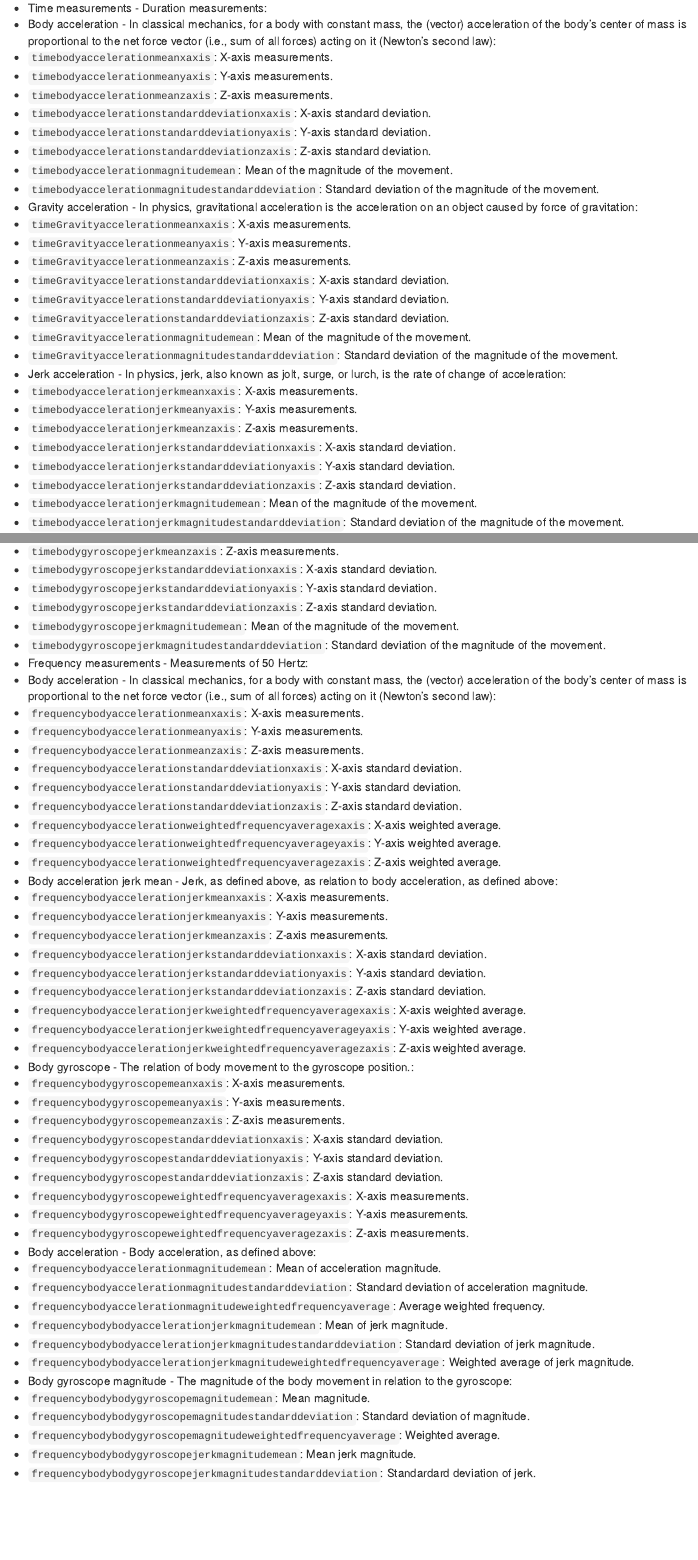
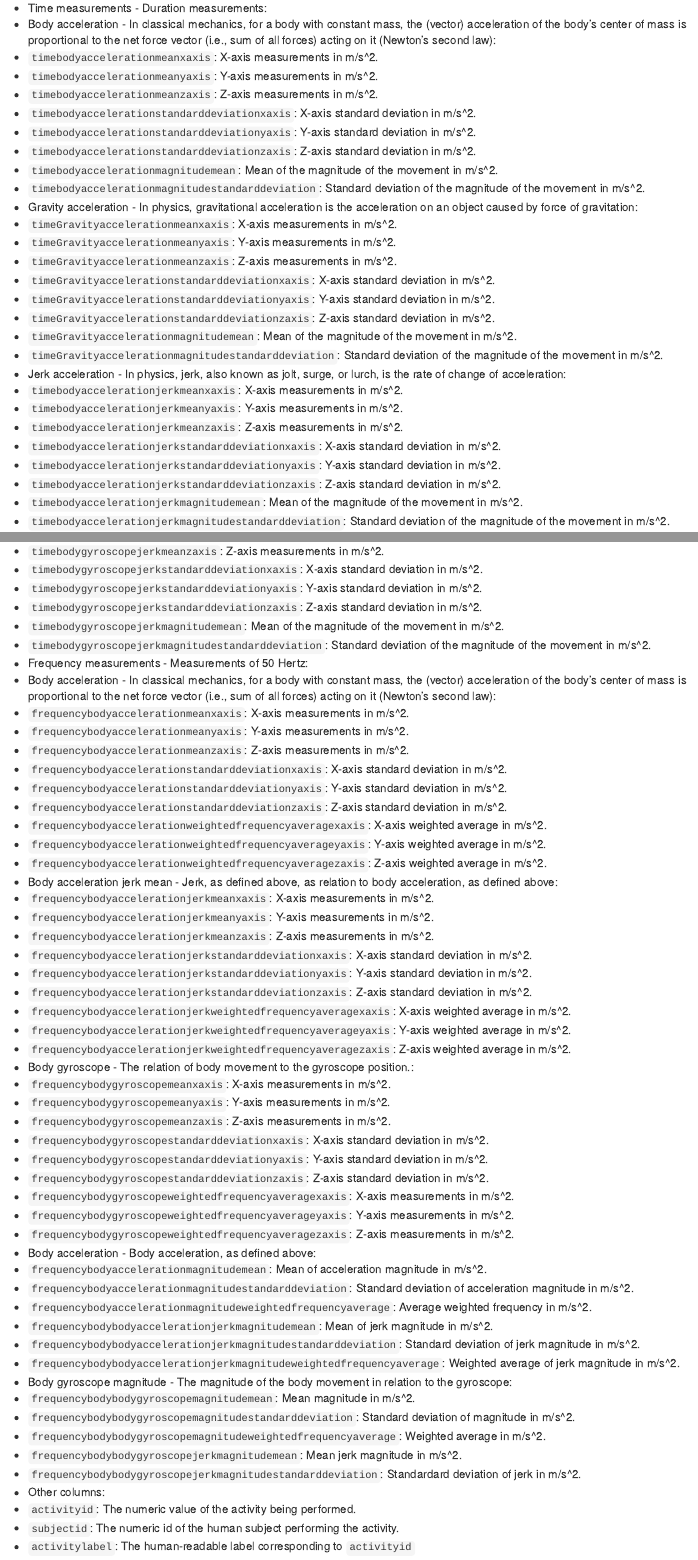
Before and after one commit to GregoryMcNair/GCD-CourseProject, an R Markdown document (README.Rmd): the page in a window 1100 px wide, from 400 px down before the commit and from 960 px down after it, so that both start at the same text, and a second part further down, joined at a grey line. The pictures show the output file README.html that the author committed with the source, opened offline.

Commit message:
Updated information

```diff
--- a/README.Rmd
+++ b/README.Rmd
@@ -52,29 +54,29 @@ http://bit.ly/1p1sdWC in the folder containing 'run_analysis.R'. A folder named
 * Time measurements - Duration measurements:
 + Body acceleration - In classical mechanics, for a body with constant mass, the (vector) acceleration of the body's center of mass is proportional to the net force vector (i.e., sum of all forces) acting on it (Newton's second law):
-- `timebodyaccelerationmeanxaxis`: X-axis measurements.
-- `timebodyaccelerationmeanyaxis`: Y-axis measurements.
-- `timebodyaccelerationmeanzaxis`: Z-axis measurements.
-- `timebodyaccelerationstandarddeviationxaxis`: X-axis standard deviation.
-- `timebodyaccelerationstandarddeviationyaxis`: Y-axis standard deviation.
-- `timebodyaccelerationstandarddeviationzaxis`: Z-axis standard deviation.
-- `timebodyaccelerationmagnitudemean`: Mean of the magnitude of the movement.
-- `timebodyaccelerationmagnitudestandarddeviation`: Standard deviation of the magnitude of the movement.
+- `timebodyaccelerationmeanxaxis`: X-axis measurements in m/s^2.
+- `timebodyaccelerationmeanyaxis`: Y-axis measurements in m/s^2.
+- `timebodyaccelerationmeanzaxis`: Z-axis measurements in m/s^2.
+- `timebodyaccelerationstandarddeviationxaxis`: X-axis standard deviation in m/s^2.
+- `timebodyaccelerationstandarddeviationyaxis`: Y-axis standard deviation in m/s^2.
+- `timebodyaccelerationstandarddeviationzaxis`: Z-axis standard deviation in m/s^2.
+- `timebodyaccelerationmagnitudemean`: Mean of the magnitude of the movement in m/s^2.
+- `timebodyaccelerationmagnitudestandarddeviation`: Standard deviation of the magnitude of the movement in m/s^2.
 + Gravity acceleration - In physics, gravitational acceleration is the acceleration on an object caused by force of gravitation:
-- `timeGravityaccelerationmeanxaxis`: X-axis measurements.
-- `timeGravityaccelerationmeanyaxis`: Y-axis measurements.
-- `timeGravityaccelerationmeanzaxis`: Z-axis measurements.
-- `timeGravityaccelerationstandarddeviationxaxis`: X-axis standard deviation.
-- `timeGravityaccelerationstandarddeviationyaxis`: Y-axis standard deviation.
-- `timeGravityaccelerationstandarddeviationzaxis`: Z-axis standard deviation.
-- `timeGravityaccelerationmagnitudemean`: Mean of the magnitude of the movement.
-- `timeGravityaccelerationmagnitudestandarddeviation`: Standard deviation of the magnitude of the movement.
+- `timeGravityaccelerationmeanxaxis`: X-axis measurements in m/s^2.
+- `timeGravityaccelerationmeanyaxis`: Y-axis measurements in m/s^2.
+- `timeGravityaccelerationmeanzaxis`: Z-axis measurements in m/s^2.
+- `timeGravityaccelerationstandarddeviationxaxis`: X-axis standard deviation in m/s^2.
+- `timeGravityaccelerationstandarddeviationyaxis`: Y-axis standard deviation in m/s^2.
+- `timeGravityaccelerationstandarddeviationzaxis`: Z-axis standard deviation in m/s^2.
+- `timeGravityaccelerationmagnitudemean`: Mean of the magnitude of the movement in m/s^2.
+- `timeGravityaccelerationmagnitudestandarddeviation`: Standard deviation of the magnitude of the movement in m/s^2.
 + Jerk acceleration - In physics, jerk, also known as jolt, surge, or lurch, is the rate of change of acceleration:
-- `timebodyaccelerationjerkmeanxaxis`: X-axis measurements.
-- `timebodyaccelerationjerkmeanyaxis`: Y-axis measurements.
-- `timebodyaccelerationjerkmeanzaxis`: Z-axis measurements.
-- `timebodyaccelerationjerkstandarddeviationxaxis`: X-axis standard deviation.
-- `timebodyaccelerationjerkstandarddeviationyaxis`: Y-axis standard deviation.
-- `timebodyaccelerationjerkstandarddeviationzaxis`: Z-axis standard deviation.
-- `timebodyaccelerationjerkmagnitudemean`: Mean of the magnitude of the movement.
-- `timebodyaccelerationjerkmagnitudestandarddeviation`: Standard deviation of the magnitude of the movement.
+- `timebodyaccelerationjerkmeanxaxis`: X-axis measurements in m/s^2.
+- `timebodyaccelerationjerkmeanyaxis`: Y-axis measurements in m/s^2.
+- `timebodyaccelerationjerkmeanzaxis`: Z-axis measurements in m/s^2.
+- `timebodyaccelerationjerkstandarddeviationxaxis`: X-axis standard deviation in m/s^2.
+- `timebodyaccelerationjerkstandarddeviationyaxis`: Y-axis standard deviation in m/s^2.
+- `timebodyaccelerationjerkstandarddeviationzaxis`: Z-axis standard deviation in m/s^2.
+- `timebodyaccelerationjerkmagnitudemean`: Mean of the magnitude of the movement in m/s^2.
+- `timebodyaccelerationjerkmagnitudestandarddeviation`: Standard deviation of the magnitude of the movement in m/s^2.
 + Gyroscope - Orientation of the gyroscope as other actions are performed:
@@ -89,9 +91 @@ http://bit.ly/1p1sdWC in the folder containing 'run_analysis.R'. A folder named
 + Gyroscope jerk - Jerk, as defined above, relative to the orientation of the gyroscope:
-- `timebodygyroscopejerkmeanxaxis`: X-axis measurements.
-- `timebodygyroscopejerkmeanyaxis`: Y-axis measurements.
-- `timebodygyroscopejerkmeanzaxis`: Z-axis measurements.
-- `timebodygyroscopejerkstandarddeviationxaxis`: X-axis standard deviation.
-- `timebodygyroscopejerkstandarddeviationyaxis`: Y-axis standard deviation.
-- `timebodygyroscopejerkstandarddeviationzaxis`: Z-axis standard deviation.
-- `timebodygyroscopejerkmagnitudemean`: Mean of the magnitude of the movement.
-- `timebodygyroscopejerkmagnitudestandarddeviation`: Standard deviation of the magnitude of the movement.
@@ -98,44 +94,54 @@ http://bit.ly/1p1sdWC in the folder containing 'run_analysis.R'. A folder named
+- `timebodygyroscopejerkmeanzaxis`: Z-axis measurements in m/s^2.
+- `timebodygyroscopejerkstandarddeviationxaxis`: X-axis standard deviation in m/s^2.
+- `timebodygyroscopejerkstandarddeviationyaxis`: Y-axis standard deviation in m/s^2.
+- `timebodygyroscopejerkstandarddeviationzaxis`: Z-axis standard deviation in m/s^2.
+- `timebodygyroscopejerkmagnitudemean`: Mean of the magnitude of the movement in m/s^2.
+- `timebodygyroscopejerkmagnitudestandarddeviation`: Standard deviation of the magnitude of the movement in m/s^2.
 * Frequency measurements - Measurements of 50 Hertz:
 + Body acceleration - In classical mechanics, for a body with constant mass, the (vector) acceleration of the body's center of mass is proportional to the net force vector (i.e., sum of all forces) acting on it (Newton's second law):
-- `frequencybodyaccelerationmeanxaxis`: X-axis measurements.
-- `frequencybodyaccelerationmeanyaxis`: Y-axis measurements.
-- `frequencybodyaccelerationmeanzaxis`: Z-axis measurements.
-- `frequencybodyaccelerationstandarddeviationxaxis`: X-axis standard deviation.
-- `frequencybodyaccelerationstandarddeviationyaxis`: Y-axis standard deviation.
-- `frequencybodyaccelerationstandarddeviationzaxis`: Z-axis standard deviation.
-- `frequencybodyaccelerationweightedfrequencyaveragexaxis`: X-axis weighted average.
-- `frequencybodyaccelerationweightedfrequencyaverageyaxis`: Y-axis weighted average.
-- `frequencybodyaccelerationweightedfrequencyaveragezaxis`: Z-axis weighted average.
+- `frequencybodyaccelerationmeanxaxis`: X-axis measurements in m/s^2.
+- `frequencybodyaccelerationmeanyaxis`: Y-axis measurements in m/s^2.
+- `frequencybodyaccelerationmeanzaxis`: Z-axis measurements in m/s^2.
+- `frequencybodyaccelerationstandarddeviationxaxis`: X-axis standard deviation in m/s^2.
+- `frequencybodyaccelerationstandarddeviationyaxis`: Y-axis standard deviation in m/s^2.
+- `frequencybodyaccelerationstandarddeviationzaxis`: Z-axis standard deviation in m/s^2.
+- `frequencybodyaccelerationweightedfrequencyaveragexaxis`: X-axis weighted average in m/s^2.
+- `frequencybodyaccelerationweightedfrequencyaverageyaxis`: Y-axis weighted average in m/s^2.
+- `frequencybodyaccelerationweightedfrequencyaveragezaxis`: Z-axis weighted average in m/s^2.
 + Body acceleration jerk mean - Jerk, as defined above, as relation to body acceleration, as defined above:
-- `frequencybodyaccelerationjerkmeanxaxis`: X-axis measurements.
-- `frequencybodyaccelerationjerkmeanyaxis`: Y-axis measurements.
-- `frequencybodyaccelerationjerkmeanzaxis`: Z-axis measurements.
-- `frequencybodyaccelerationjerkstandarddeviationxaxis`: X-axis standard deviation.
-- `frequencybodyaccelerationjerkstandarddeviationyaxis`: Y-axis standard deviation.
-- `frequencybodyaccelerationjerkstandarddeviationzaxis`: Z-axis standard deviation.
-- `frequencybodyaccelerationjerkweightedfrequencyaveragexaxis`: X-axis weighted average.
-- `frequencybodyaccelerationjerkweightedfrequencyaverageyaxis`: Y-axis weighted average.
-- `frequencybodyaccelerationjerkweightedfrequencyaveragezaxis`: Z-axis weighted average.
+- `frequencybodyaccelerationjerkmeanxaxis`: X-axis measurements in m/s^2.
+- `frequencybodyaccelerationjerkmeanyaxis`: Y-axis measurements in m/s^2.
+- `frequencybodyaccelerationjerkmeanzaxis`: Z-axis measurements in m/s^2.
+- `frequencybodyaccelerationjerkstandarddeviationxaxis`: X-axis standard deviation in m/s^2.
+- `frequencybodyaccelerationjerkstandarddeviationyaxis`: Y-axis standard deviation in m/s^2.
+- `frequencybodyaccelerationjerkstandarddeviationzaxis`: Z-axis standard deviation in m/s^2.
+- `frequencybodyaccelerationjerkweightedfrequencyaveragexaxis`: X-axis weighted average in m/s^2.
+- `frequencybodyaccelerationjerkweightedfrequencyaverageyaxis`: Y-axis weighted average in m/s^2.
+- `frequencybodyaccelerationjerkweightedfrequencyaveragezaxis`: Z-axis weighted average in m/s^2.
 + Body gyroscope - The relation of body movement to the gyroscope position.:
-- `frequencybodygyroscopemeanxaxis`: X-axis measurements.
-- `frequencybodygyroscopemeanyaxis`: Y-axis measurements.
-- `frequencybodygyroscopemeanzaxis`: Z-axis measurements.
-- `frequencybodygyroscopestandarddeviationxaxis`: X-axis standard deviation.
-- `frequencybodygyroscopestandarddeviationyaxis`: Y-axis standard deviation.
-- `frequencybodygyroscopestandarddeviationzaxis`: Z-axis standard deviation.
-- `frequencybodygyroscopeweightedfrequencyaveragexaxis`: X-axis measurements.
-- `frequencybodygyroscopeweightedfrequencyaverageyaxis`: Y-axis measurements.
-- `frequencybodygyroscopeweightedfrequencyaveragezaxis`: Z-axis measurements.
+- `frequencybodygyroscopemeanxaxis`: X-axis measurements in m/s^2.
+- `frequencybodygyroscopemeanyaxis`: Y-axis measurements in m/s^2.
+- `frequencybodygyroscopemeanzaxis`: Z-axis measurements in m/s^2.
+- `frequencybodygyroscopestandarddeviationxaxis`: X-axis standard deviation in m/s^2.
+- `frequencybodygyroscopestandarddeviationyaxis`: Y-axis standard deviation in m/s^2.
+- `frequencybodygyroscopestandarddeviationzaxis`: Z-axis standard deviation in m/s^2.
+- `frequencybodygyroscopeweightedfrequencyaveragexaxis`: X-axis measurements in m/s^2.
+- `frequencybodygyroscopeweightedfrequencyaverageyaxis`: Y-axis measurements in m/s^2.
+- `frequencybodygyroscopeweightedfrequencyaveragezaxis`: Z-axis measurements in m/s^2.
 + Body acceleration - Body acceleration, as defined above:
-- `frequencybodyaccelerationmagnitudemean`: Mean of acceleration magnitude.
-- `frequencybodyaccelerationmagnitudestandarddeviation`: Standard deviation of acceleration magnitude.
-- `frequencybodyaccelerationmagnitudeweightedfrequencyaverage`: Average weighted frequency.
-- `frequencybodybodyaccelerationjerkmagnitudemean`: Mean of jerk magnitude.
-- `frequencybodybodyaccelerationjerkmagnitudestandarddeviation`: Standard deviation of jerk magnitude.
-- `frequencybodybodyaccelerationjerkmagnitudeweightedfrequencyaverage`: Weighted average of jerk magnitude.
+- `frequencybodyaccelerationmagnitudemean`: Mean of acceleration magnitude in m/s^2.
+- `frequencybodyaccelerationmagnitudestandarddeviation`: Standard deviation of acceleration magnitude in m/s^2.
+- `frequencybodyaccelerationmagnitudeweightedfrequencyaverage`: Average weighted frequency in m/s^2.
+- `frequencybodybodyaccelerationjerkmagnitudemean`: Mean of jerk magnitude in m/s^2.
+- `frequencybodybodyaccelerationjerkmagnitudestandarddeviation`: Standard deviation of jerk magnitude in m/s^2.
+- `frequencybodybodyaccelerationjerkmagnitudeweightedfrequencyaverage`: Weighted average of jerk magnitude in m/s^2.
 + Body gyroscope magnitude - The magnitude of the body movement in relation to the gyroscope:
-- `frequencybodybodygyroscopemagnitudemean`: Mean magnitude.
-- `frequencybodybodygyroscopemagnitudestandarddeviation`: Standard deviation of magnitude.
-- `frequencybodybodygyroscopemagnitudeweightedfrequencyaverage`: Weighted average.
-- `frequencybodybodygyroscopejerkmagnitudemean`: Mean jerk magnitude.
-- `frequencybodybodygyroscopejerkmagnitudestandarddeviation`: Standardard deviation of jerk.
+- `frequencybodybodygyroscopemagnitudemean`: Mean magnitude in m/s^2.
+- `frequencybodybodygyroscopemagnitudestandarddeviation`: Standard deviation of magnitude in m/s^2.
+- `frequencybodybodygyroscopemagnitudeweightedfrequencyaverage`: Weighted average in m/s^2.
+- `frequencybodybodygyroscopejerkmagnitudemean`: Mean jerk magnitude in m/s^2.
+- `frequencybodybodygyroscopejerkmagnitudestandarddeviation`: Standardard deviation of jerk in m/s^2.
++ Other columns:
+- `activityid`: The numeric value of the activity being performed.
+- `subjectid`: The numeric id of the human subject performing the activity.
+- `activitylabel`: The human-readable label corresponding to `activityid`
```
Also changed, not shown: README.html, README.Rmd (20 more changed lines).
